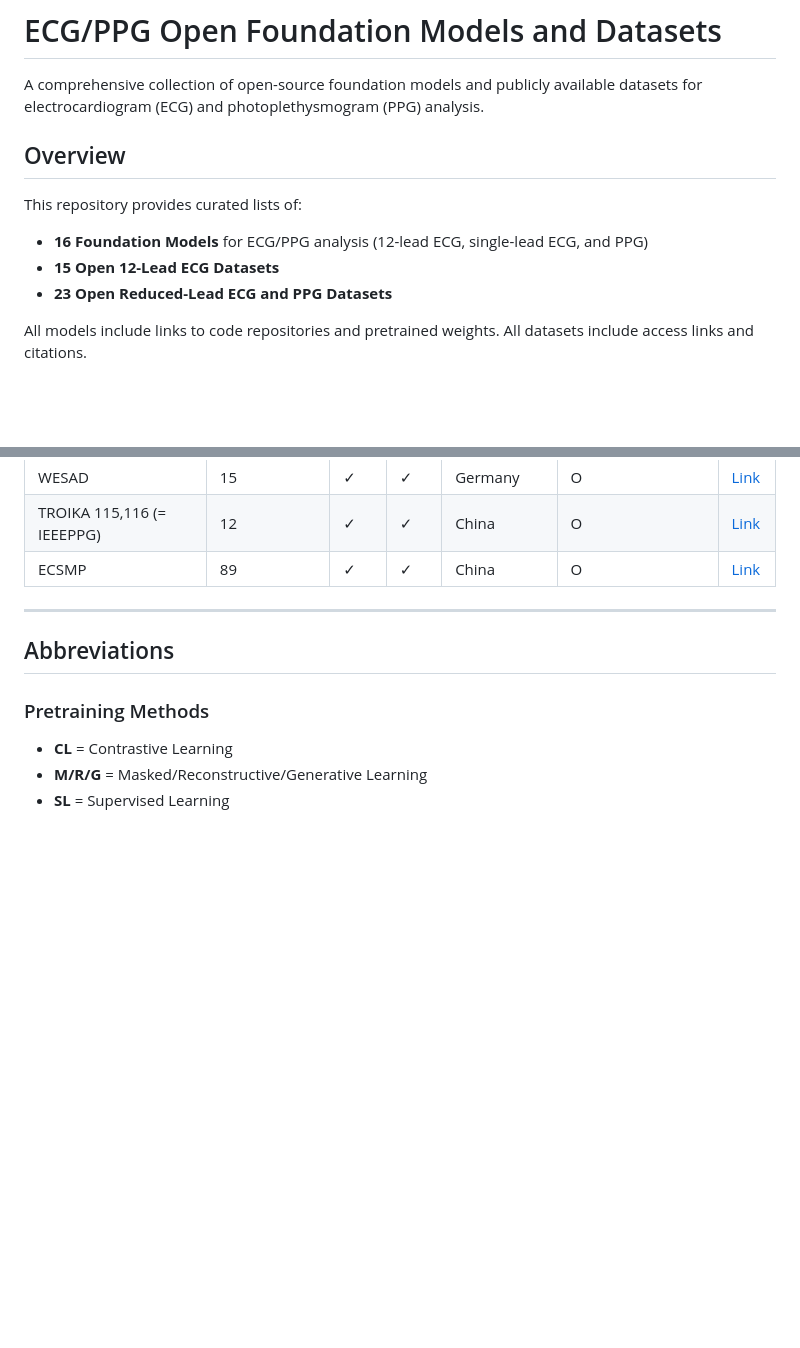
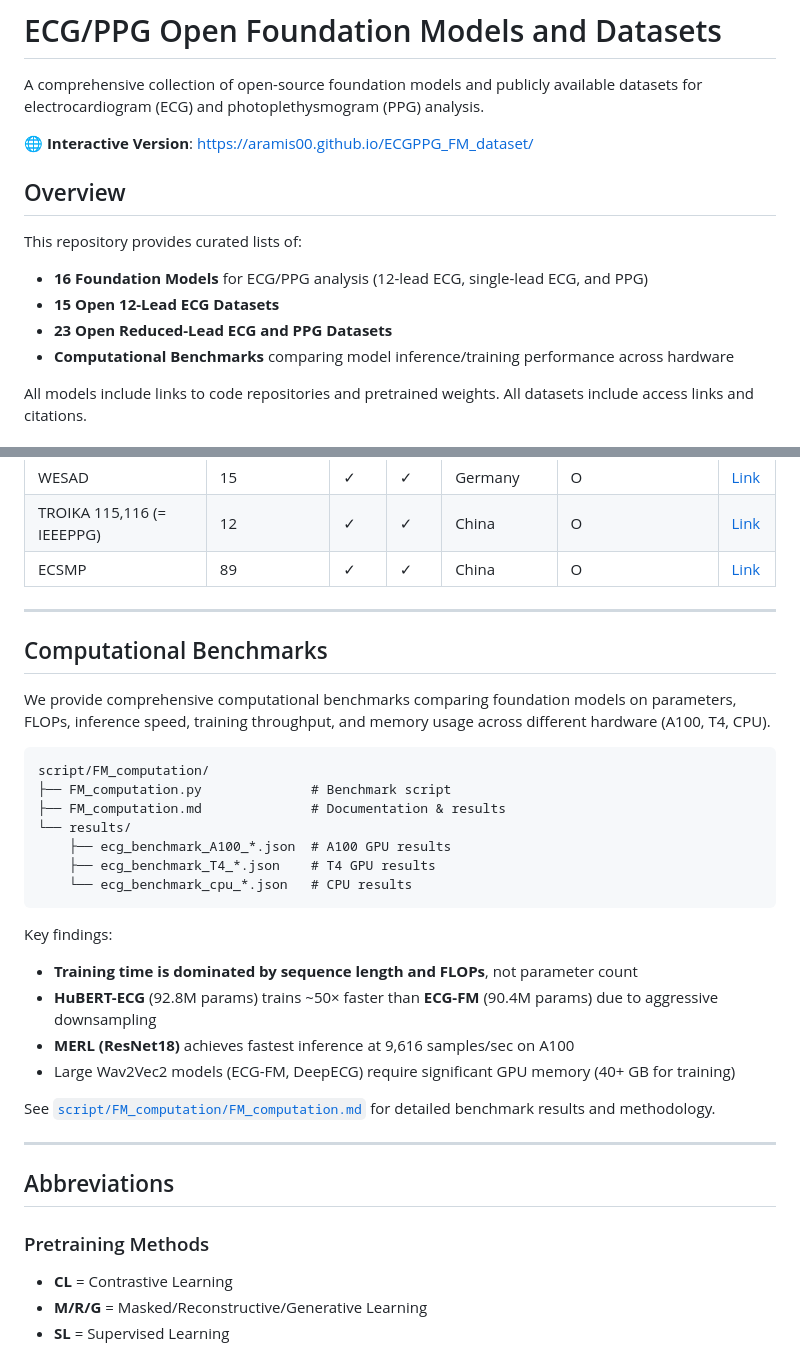
Before and after one commit to aramis00/ECGPPG_FM_dataset, a Markdown page: README.md, 2 parts joined by grey strips. GitHub-like rendering; blank space fills up the shorter version.

Commit message:
updated readme to include interactive version

````diff
--- a/README.md
+++ b/README.md
@@ -1,6 +1,8 @@
 # ECG/PPG Open Foundation Models and Datasets
 
 A comprehensive collection of open-source foundation models and publicly available datasets for electrocardiogram (ECG) and photoplethysmogram (PPG) analysis.
+
+🌐 **Interactive Version**: [https://aramis00.github.io/ECGPPG_FM_dataset/](https://aramis00.github.io/ECGPPG_FM_dataset/)
 
 ## Overview
 
@@ -8,6 +10,7 @@ This repository provides curated lists of:
 - **16 Foundation Models** for ECG/PPG analysis (12-lead ECG, single-lead ECG, and PPG)
 - **15 Open 12-Lead ECG Datasets**
 - **23 Open Reduced-Lead ECG and PPG Datasets**
+- **Computational Benchmarks** comparing model inference/training performance across hardware
 
 All models include links to code repositories and pretrained weights. All datasets include access links and citations.
 
@@ -134,6 +137,30 @@ large_datasets = datasets_12lead[datasets_12lead['records_numeric'] > 100000]
 
 ---
 
+## Computational Benchmarks
+
+We provide comprehensive computational benchmarks comparing foundation models on parameters, FLOPs, inference speed, training throughput, and memory usage across different hardware (A100, T4, CPU).
+
+```
+script/FM_computation/
+├── FM_computation.py              # Benchmark script
+├── FM_computation.md              # Documentation & results
+└── results/
+    ├── ecg_benchmark_A100_*.json  # A100 GPU results
+    ├── ecg_benchmark_T4_*.json    # T4 GPU results
+    └── ecg_benchmark_cpu_*.json   # CPU results
+```
+
+Key findings:
+- **Training time is dominated by sequence length and FLOPs**, not parameter count
+- **HuBERT-ECG** (92.8M params) trains ~50× faster than **ECG-FM** (90.4M params) due to aggressive downsampling
+- **MERL (ResNet18)** achieves fastest inference at 9,616 samples/sec on A100
+- Large Wav2Vec2 models (ECG-FM, DeepECG) require significant GPU memory (40+ GB for training)
+
+See [`script/FM_computation/FM_computation.md`](script/FM_computation/FM_computation.md) for detailed benchmark results and methodology.
+
+---
+
 ## Abbreviations
 
 ### Pretraining Methods
````
